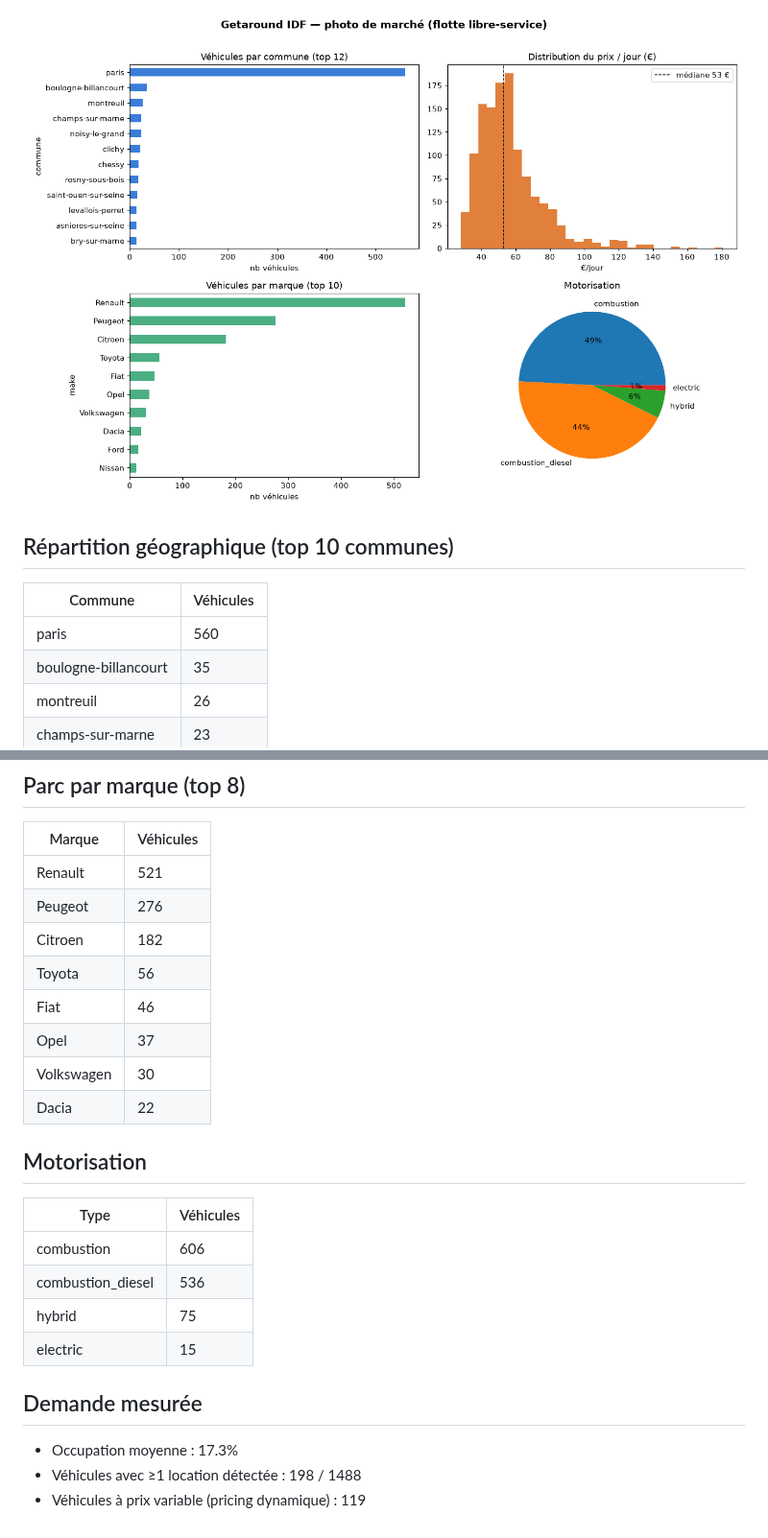
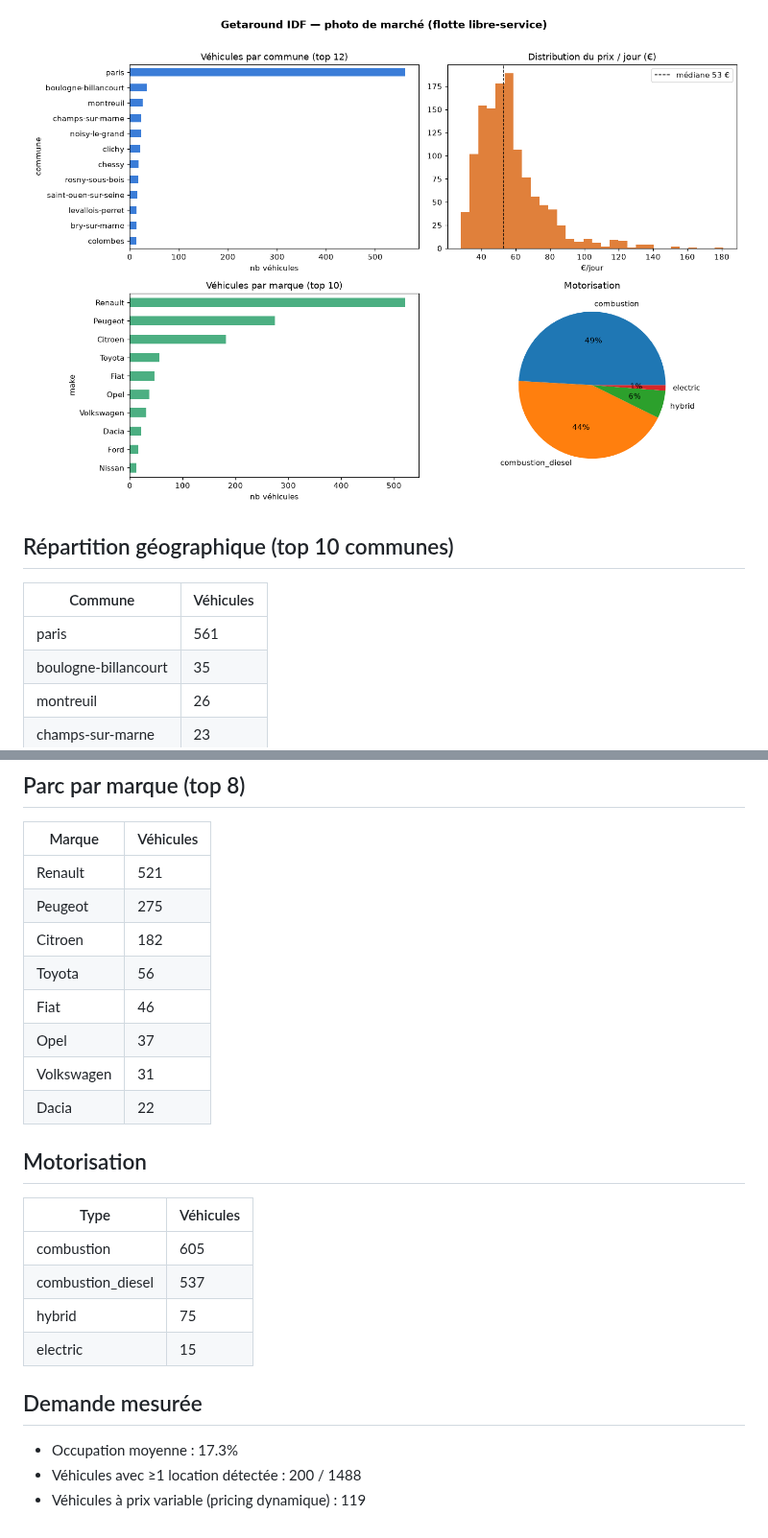
Before and after one commit to Xsaw45/get_around_app, a Markdown page: reports/README.md, 2 parts joined by grey strips. Shown at 96% size. Drawn GitHub-style; pictures changed too: reports/overview.png.

Commit message:
report: maj 2026-07-16T11:14Z [skip ci]

```diff
--- a/reports/README.md
+++ b/reports/README.md
@@ -13,7 +13,7 @@
 
 | Commune | Véhicules |
 |---|---|
-| paris | 560 |
+| paris | 561 |
 | boulogne-billancourt | 35 |
 | montreuil | 26 |
 | champs-sur-marne | 23 |
@@ -29,24 +29,24 @@
 | Marque | Véhicules |
 |---|---|
 | Renault | 521 |
-| Peugeot | 276 |
+| Peugeot | 275 |
 | Citroen | 182 |
 | Toyota | 56 |
 | Fiat | 46 |
 | Opel | 37 |
-| Volkswagen | 30 |
+| Volkswagen | 31 |
 | Dacia | 22 |
 
 ## Motorisation
 
 | Type | Véhicules |
 |---|---|
-| combustion | 606 |
-| combustion_diesel | 536 |
+| combustion | 605 |
+| combustion_diesel | 537 |
 | hybrid | 75 |
 | electric | 15 |
 
 ## Demande mesurée
 - Occupation moyenne : 17.3%
-- Véhicules avec ≥1 location détectée : 198 / 1488
+- Véhicules avec ≥1 location détectée : 200 / 1488
 - Véhicules à prix variable (pricing dynamique) : 119
```
Also changed, not shown: other parts of reports/README.md (+3 -3 lines).
